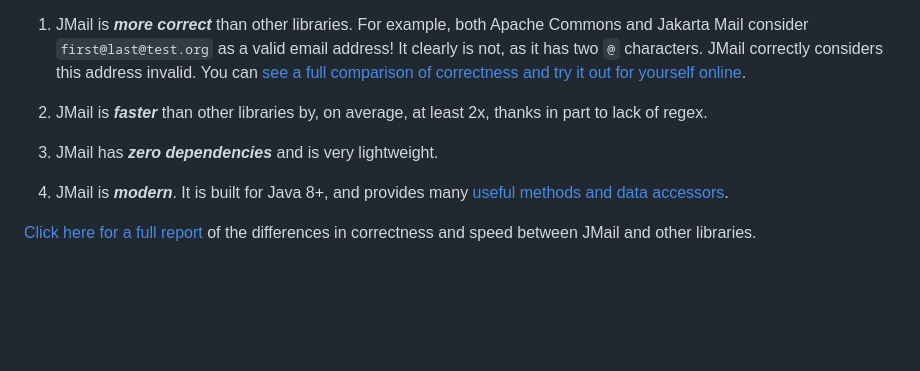
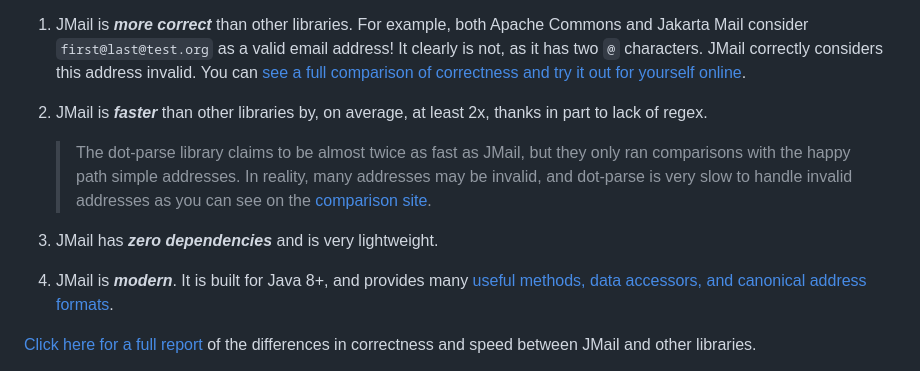
Before and after one commit to RohanNagar/jmail, a Markdown page: README.md, the part around the change. Rendered like a GitHub page; blank space fills up the shorter version.

Commit message:
docs: add note on dot-parse comparison

```diff
--- a/README.md
+++ b/README.md
@@ -40,10 +40,15 @@ following reasons:
 2. JMail is **_faster_** than other libraries by, on average, at least
    2x, thanks in part to lack of regex.
 
+    > The dot-parse library claims to be almost twice as fast as JMail, but they only ran
+    > comparisons with the happy path simple addresses. In reality, many addresses may be
+    > invalid, and dot-parse is very slow to handle invalid addresses as you can see on the
+    > [comparison site](https://www.rohannagar.com/jmail/).
+
 3. JMail has **_zero dependencies_** and is very lightweight.
 
 4. JMail is **_modern_**. It is built for Java 8+, and provides many
-   [useful methods and data accessors](#usage).
+   [useful methods, data accessors, and canonical address formats](#usage).
 
 [Click here for a full report](https://www.rohannagar.com/jmail/)
 of the differences in correctness and speed between JMail and other libraries.
```
